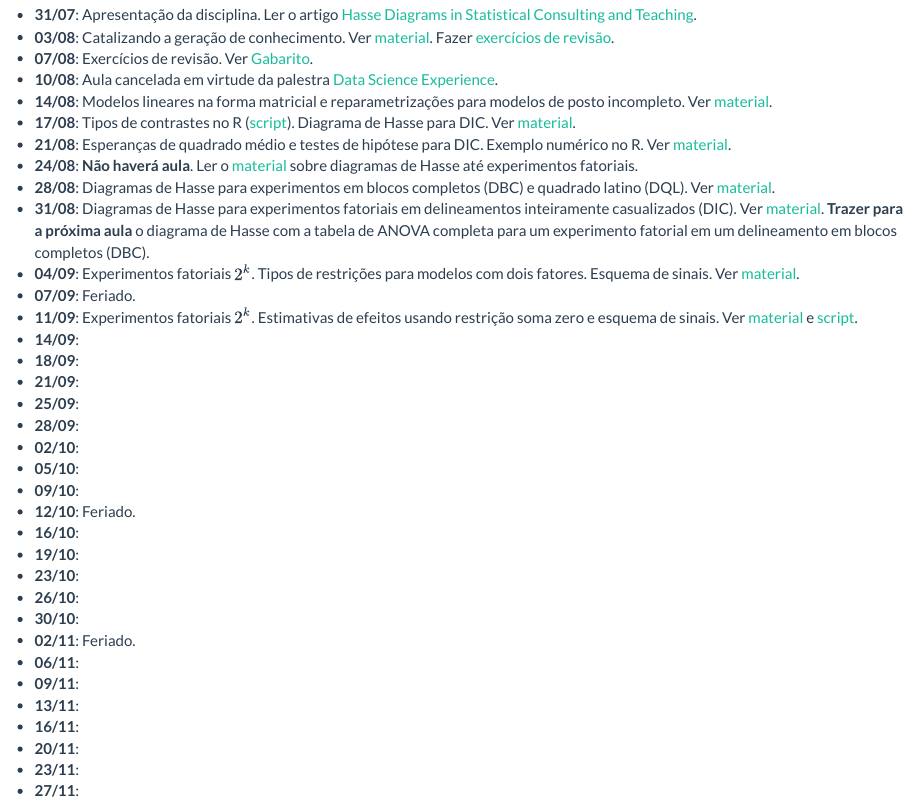
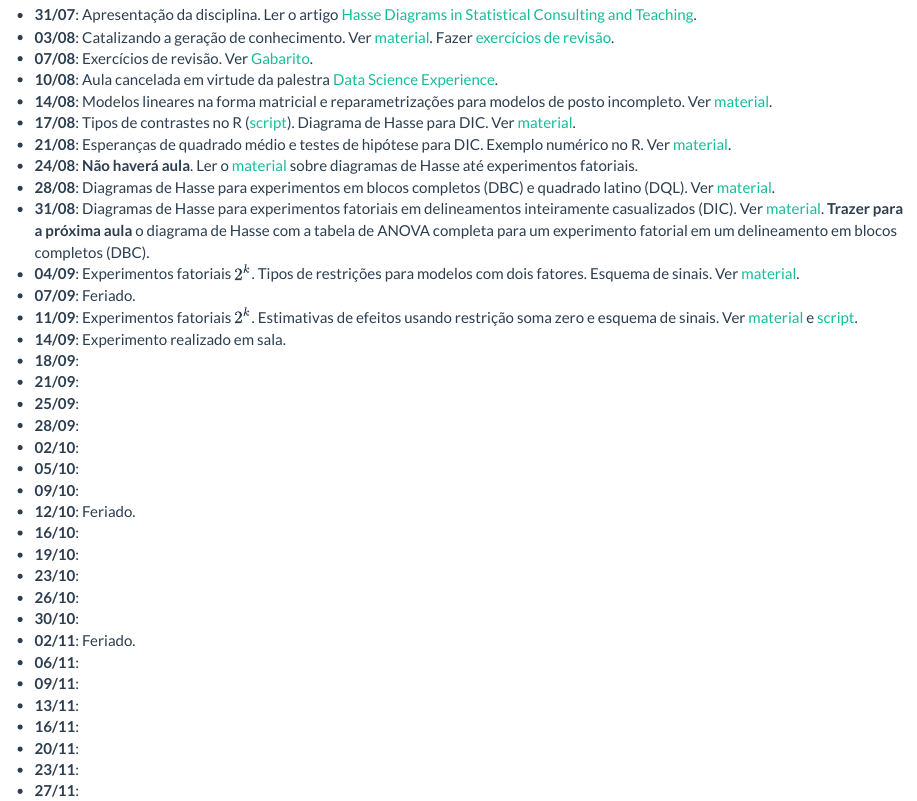
Before and after one commit to fernandomayer/ce074, an R Markdown document (aulas.Rmd): the page in a window 1100 px wide, from 180 px down. Rendered offline with R 4.5, knitr and Pandoc, with nearby package versions.

Commit message:
Atualiza aulas

```diff
--- a/aulas.Rmd
+++ b/aulas.Rmd
@@ -58,7 +58,7 @@ cat(paste0("- **", datas.seg, "**:\n", "- **", datas.qui, "**:\n"))
 - **11/09**: Experimentos fatoriais $2^k$. Estimativas de efeitos
   usando restrição soma zero e esquema de sinais. Ver
   [material](fatorial_2k.html) e [script](scripts/script_catalisador.R).
-- **14/09**:
+- **14/09**: Experimento realizado em sala.
 - **18/09**:
 - **21/09**:
 - **25/09**:
```
